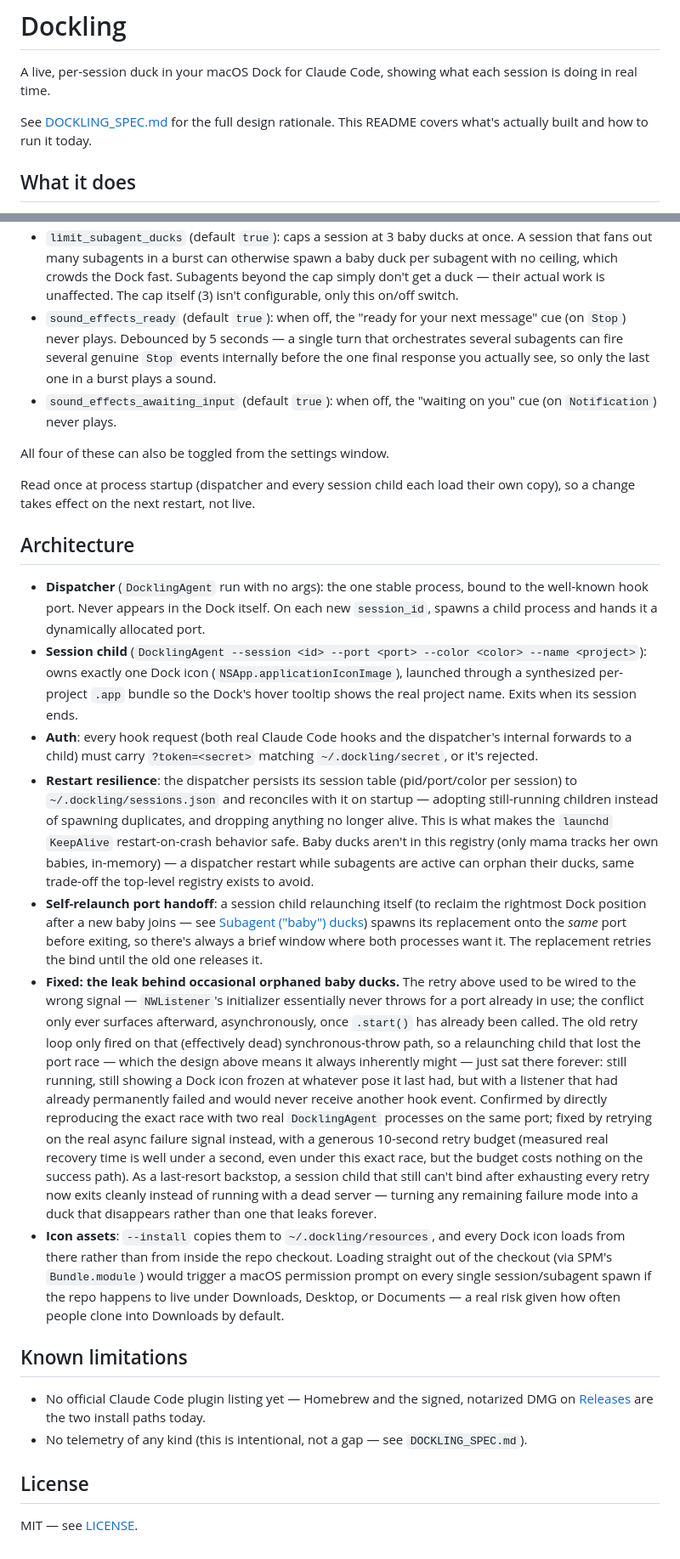
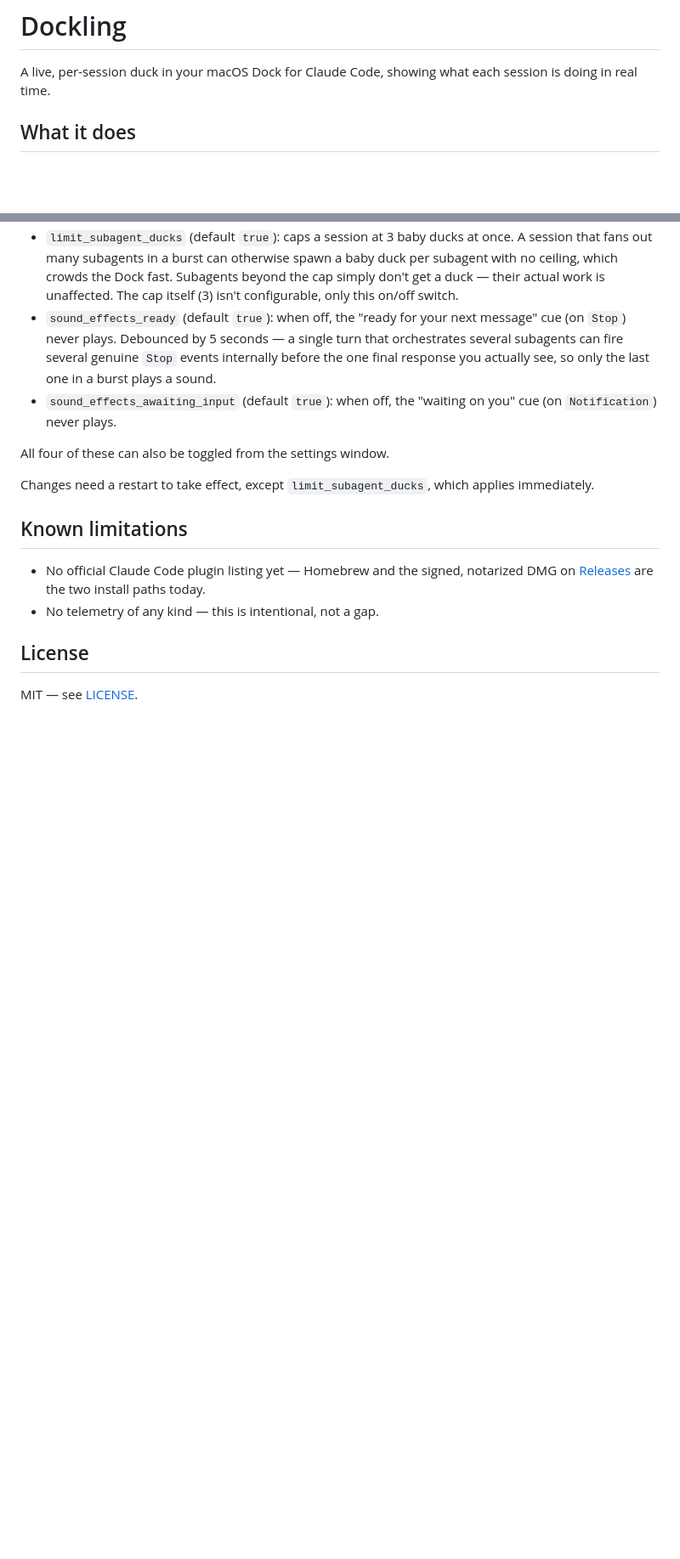
Before and after one commit to abbykatz23/dockling, a Markdown page: README.md, 2 parts joined by grey strips. Shown at 85% size. Drawn GitHub-style; blank space fills up the shorter version.

```diff
--- a/README.md
+++ b/README.md
@@ -1,8 +1,6 @@
 # Dockling
 
 A live, per-session duck in your macOS Dock for Claude Code, showing what each session is doing in real time.
-
-See [DOCKLING_SPEC.md](./DOCKLING_SPEC.md) for the full design rationale. This README covers what's actually built and how to run it today.
 
 ## What it does
 
@@ -158,22 +156,12 @@ Create `~/.dockling/config.json` to change any of these (missing keys/file fall
 
 All four of these can also be toggled from the settings window.
 
-Read once at process startup (dispatcher and every session child each load their own copy), so a change takes effect on the next restart, not live.
-
-## Architecture
-
-- **Dispatcher** (`DocklingAgent` run with no args): the one stable process, bound to the well-known hook port. Never appears in the Dock itself. On each new `session_id`, spawns a child process and hands it a dynamically allocated port.
-- **Session child** (`DocklingAgent --session <id> --port <port> --color <color> --name <project>`): owns exactly one Dock icon (`NSApp.applicationIconImage`), launched through a synthesized per-project `.app` bundle so the Dock's hover tooltip shows the real project name. Exits when its session ends.
-- **Auth**: every hook request (both real Claude Code hooks and the dispatcher's internal forwards to a child) must carry `?token=<secret>` matching `~/.dockling/secret`, or it's rejected.
-- **Restart resilience**: the dispatcher persists its session table (pid/port/color per session) to `~/.dockling/sessions.json` and reconciles with it on startup — adopting still-running children instead of spawning duplicates, and dropping anything no longer alive. This is what makes the `launchd` `KeepAlive` restart-on-crash behavior safe. Baby ducks aren't in this registry (only mama tracks her own babies, in-memory) — a dispatcher restart while subagents are active can orphan their ducks, same trade-off the top-level registry exists to avoid.
-- **Self-relaunch port handoff**: a session child relaunching itself (to reclaim the rightmost Dock position after a new baby joins — see [Subagent ("baby") ducks](#subagent-baby-ducks)) spawns its replacement onto the *same* port before exiting, so there's always a brief window where both processes want it. The replacement retries the bind until the old one releases it.
-- **Fixed: the leak behind occasional orphaned baby ducks.** The retry above used to be wired to the wrong signal — `NWListener`'s initializer essentially never throws for a port already in use; the conflict only ever surfaces afterward, asynchronously, once `.start()` has already been called. The old retry loop only fired on that (effectively dead) synchronous-throw path, so a relaunching child that lost the port race — which the design above means it always inherently might — just sat there forever: still running, still showing a Dock icon frozen at whatever pose it last had, but with a listener that had already permanently failed and would never receive another hook event. Confirmed by directly reproducing the exact race with two real `DocklingAgent` processes on the same port; fixed by retrying on the real async failure signal instead, with a generous 10-second retry budget (measured real recovery time is well under a second, even under this exact race, but the budget costs nothing on the success path). As a last-resort backstop, a session child that still can't bind after exhausting every retry now exits cleanly instead of running with a dead server — turning any remaining failure mode into a duck that disappears rather than one that leaks forever.
-- **Icon assets**: `--install` copies them to `~/.dockling/resources`, and every Dock icon loads from there rather than from inside the repo checkout. Loading straight out of the checkout (via SPM's `Bundle.module`) would trigger a macOS permission prompt on every single session/subagent spawn if the repo happens to live under Downloads, Desktop, or Documents — a real risk given how often people clone into Downloads by default.
+Changes need a restart to take effect, except `limit_subagent_ducks`, which applies immediately.
 
 ## Known limitations
 
 - No official Claude Code plugin listing yet — Homebrew and the signed, notarized DMG on [Releases](https://github.com/abbykatz23/dockling/releases) are the two install paths today.
-- No telemetry of any kind (this is intentional, not a gap — see `DOCKLING_SPEC.md`).
+- No telemetry of any kind — this is intentional, not a gap.
 
 ## License
 
```
Also changed, not shown: other parts of README.md (+9 -9 lines), DOCKLING_SPEC.md (+2 -0 lines).
